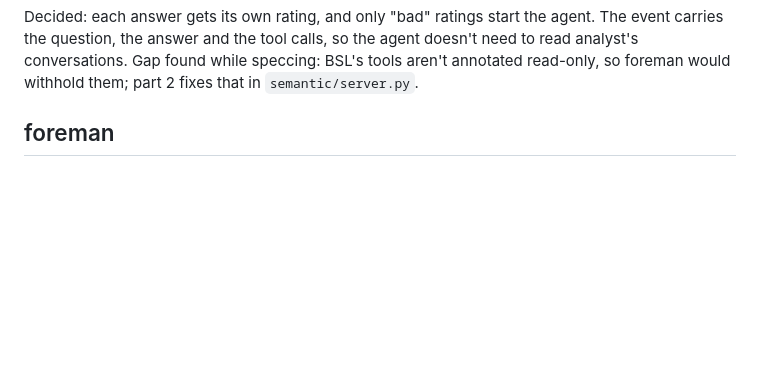
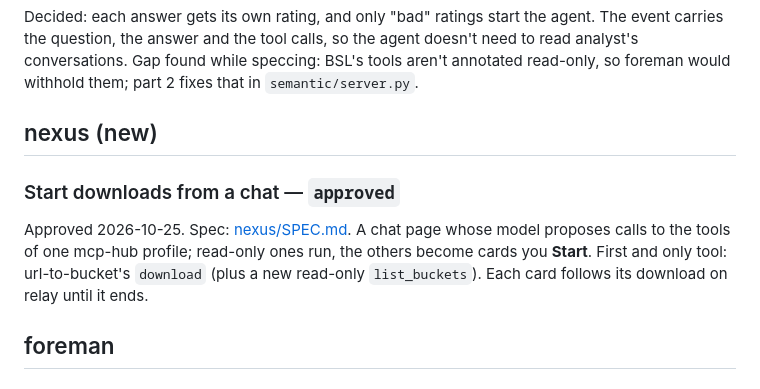
Before and after one commit to nicksbch/nys.ai, a Markdown page: TODO.md, the part around the change. Drawn GitHub-style; blank space fills up the shorter version.

```diff
--- a/TODO.md
+++ b/TODO.md
@@ -35,6 +35,16 @@ the agent. The event carries the question, the answer and the tool calls,
 so the agent doesn't need to read analyst's conversations. Gap found while
 speccing: BSL's tools aren't annotated read-only, so foreman would withhold
 them; part 2 fixes that in `semantic/server.py`.
+
+## nexus (new)
+
+### Start downloads from a chat — `approved`
+
+Approved 2026-10-25. Spec: [nexus/SPEC.md](nexus/SPEC.md). A chat page whose model proposes
+calls to the tools of one mcp-hub profile; read-only ones run, the others
+become cards you **Start**. First and only tool: url-to-bucket's
+`download` (plus a new read-only `list_buckets`). Each card follows its
+download on relay until it ends.
 
 ## foreman
 
```
Also changed, not shown: nexus/SPEC.md (added, +158 -0 lines).
